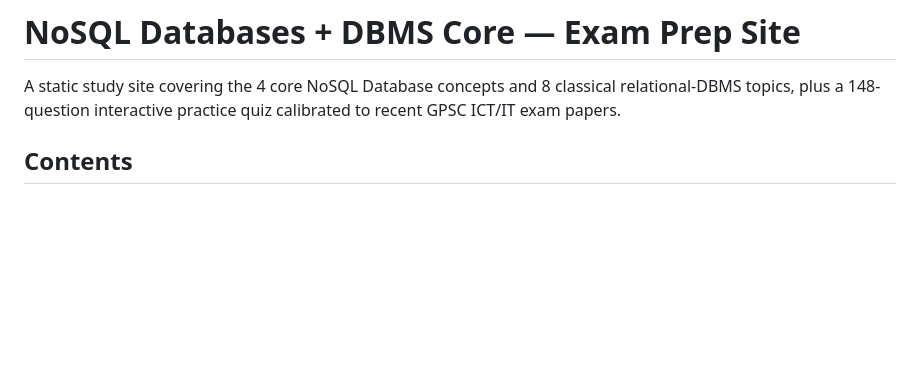
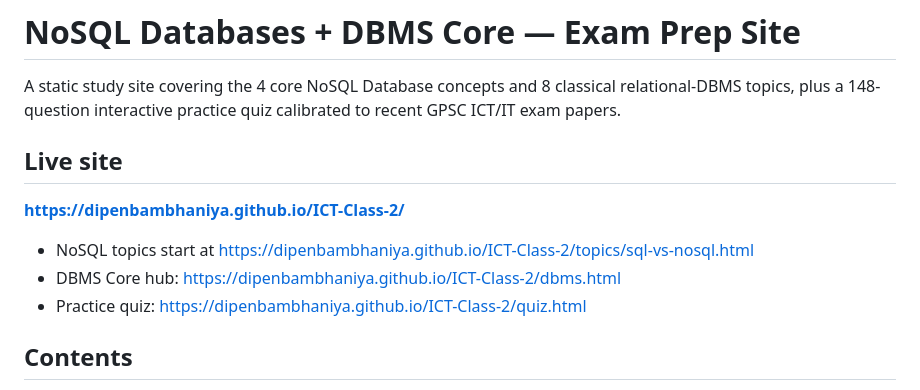
Before and after one commit to DipenBambhaniya/ICT-Class-2, a Markdown page: README.md, the part around the change. Rendered like a GitHub page; blank space fills up the shorter version.

Commit message:
docs: add live GitHub Pages URL to README
Co-Authored-By: Claude Sonnet 5 <noreply@anthropic.com>

```diff
--- a/README.md
+++ b/README.md
@@ -3,6 +3,14 @@
 A static study site covering the 4 core NoSQL Database concepts and 8 classical
 relational-DBMS topics, plus a 148-question interactive practice quiz calibrated to
 recent GPSC ICT/IT exam papers.
+
+## Live site
+
+**https://dipenbambhaniya.github.io/ICT-Class-2/**
+
+- NoSQL topics start at <https://dipenbambhaniya.github.io/ICT-Class-2/topics/sql-vs-nosql.html>
+- DBMS Core hub: <https://dipenbambhaniya.github.io/ICT-Class-2/dbms.html>
+- Practice quiz: <https://dipenbambhaniya.github.io/ICT-Class-2/quiz.html>
 
 ## Contents
 
```
